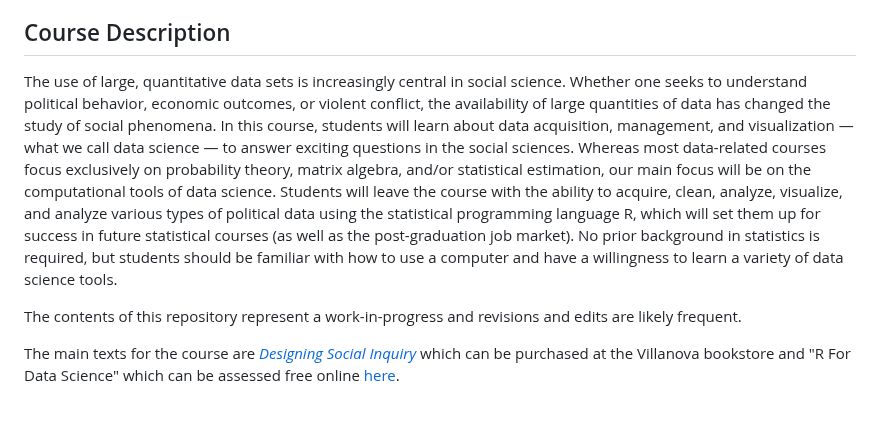
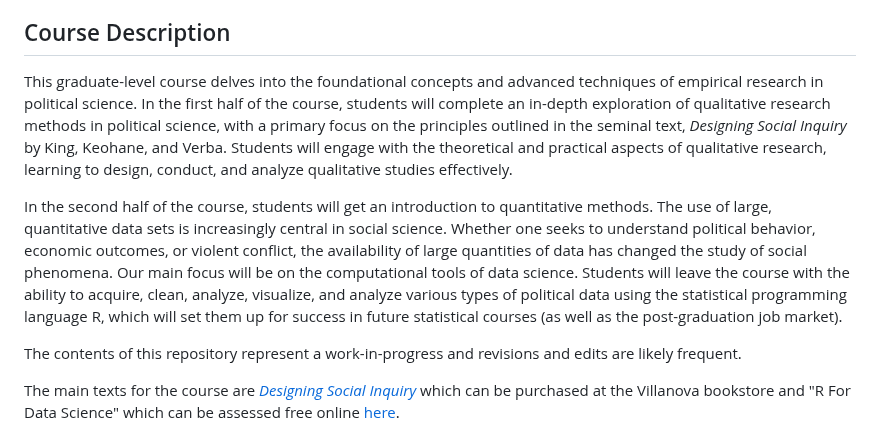
Before and after one commit to rweldzius/PSC7000_F2024, a Markdown page: README.md, the part around the change. Drawn GitHub-style; blank space fills up the shorter version.

```diff
--- a/README.md
+++ b/README.md
@@ -13,7 +13,9 @@
 
 ## Course Description
 
-The use of large, quantitative data sets is increasingly central in social science.  Whether one seeks to understand political behavior, economic outcomes, or violent conflict, the availability of large quantities of data has changed the study of social phenomena. In this course, students will learn about data acquisition, management, and visualization — what we call data science — to answer exciting questions in the social sciences. Whereas most data-related courses focus exclusively on probability theory, matrix algebra, and/or statistical estimation, our main focus will be on the computational tools of data science. Students will leave the course with the ability to acquire, clean, analyze, visualize, and analyze various types of political data using the statistical programming language R, which will set them up for success in future statistical courses (as well as the post-graduation job market). No prior background in statistics is required, but students should be familiar with how to use a computer and have a willingness to learn a variety of data science tools.
+This graduate-level course delves into the foundational concepts and advanced techniques of empirical research in political science. In the first half of the course, students will complete an in-depth exploration of qualitative research methods in political science, with a primary focus on the principles outlined in the seminal text, *Designing Social Inquiry* by King, Keohane, and Verba. Students will engage with the theoretical and practical aspects of qualitative research, learning to design, conduct, and analyze qualitative studies effectively.
+
+In the second half of the course, students will get an introduction to quantitative methods. The use of large, quantitative data sets is increasingly central in social science.  Whether one seeks to understand political behavior, economic outcomes, or violent conflict, the availability of large quantities of data has changed the study of social phenomena. Our main focus will be on the computational tools of data science. Students will leave the course with the ability to acquire, clean, analyze, visualize, and analyze various types of political data using the statistical programming language R, which will set them up for success in future statistical courses (as well as the post-graduation job market).
 
 The contents of this repository represent a work-in-progress and revisions and edits are likely frequent.
 
```
